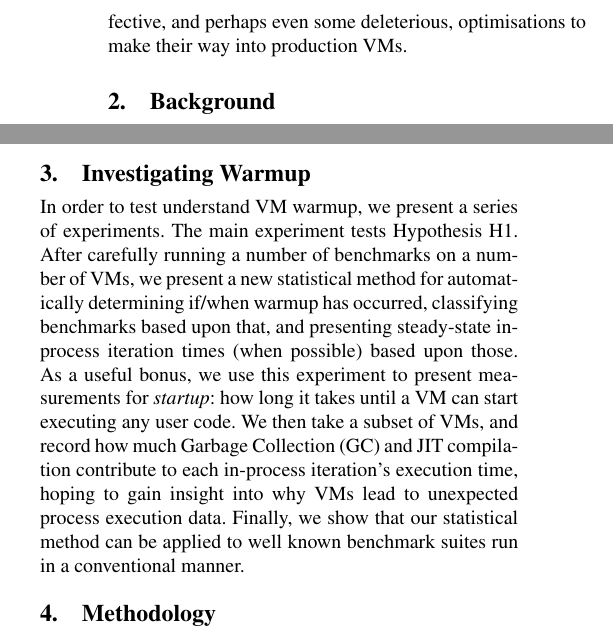
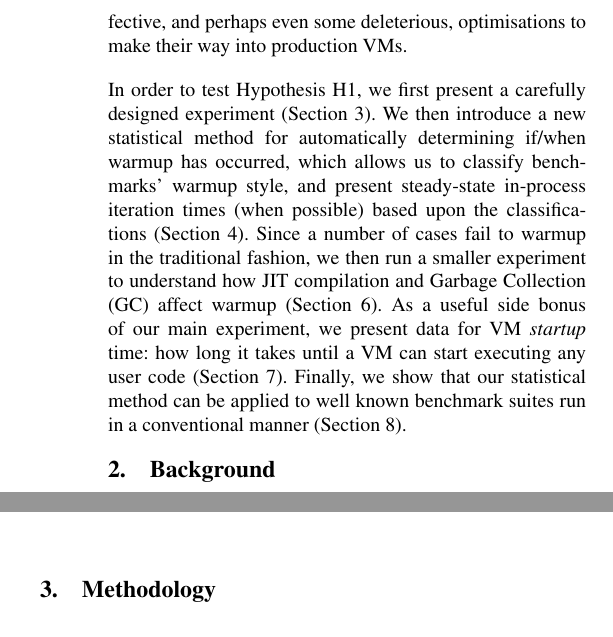
Before and after one commit to softdevteam/warmup_paper, a LaTeX paper (warmup.tex): two parts of the columns of page 2 of 11, joined at a grey line, cut so that both start at the same text. Compiled offline with pdfLaTeX; a missing font is replaced by an installed copy or a similar font.

Commit message:
Try harder to get to grips with the paper's eventual structure.

```diff
--- a/warmup.tex
+++ b/warmup.tex
@@ -129,6 +129,22 @@ that much VM benchmarking is likely to be partly misleading: indeed, it is
 likely to have allowed some ineffective, and perhaps even some deleterious,
 optimisations to make their way into production VMs.
 
+\vspace{10pt}
+
+\noindent In order to test Hypothesis H1, we first present a carefully designed
+experiment (Section~\ref{sec:methodology}). We then introduce a new
+statistical method for automatically determining if/when warmup has occurred,
+which allows us to classify benchmarks' warmup style, and present steady-state
+in-process iteration times (when possible) based upon the classifications
+(Section~\ref{sec:stats}). Since a number of cases fail to warmup in the
+traditional fashion, we then run a smaller experiment to understand how JIT
+compilation and Garbage Collection (GC) affect warmup
+(Section~\ref{sec:deepdive}). As a useful side bonus of our main experiment,
+we present data for VM \emph{startup} time: how long it takes until a VM can
+start executing any user code (Section~\ref{sec:startup}). Finally, we show that
+our statistical method can be applied to well known benchmark suites run in a
+conventional manner (Section~\ref{sec:existing}).
+
 
 \section{Background}
 \label{sec:warmup}
@@ -184,20 +200,7 @@ deal satisfactorily with cyclic data. Because of this
 rigorous definition of the term, is an open research problem''~\cite{seaton15phd}.
 
 
-\section{Investigating Warmup}
 
-In order to test understand VM warmup, we present a series of experiments. The
-main experiment tests Hypothesis H1. After carefully running a number of
-benchmarks on a number of VMs, we present a new statistical method for
-automatically determining if/when warmup has occurred, classifying benchmarks
-based upon that, and presenting steady-state in-process iteration times (when
-possible) based upon those. As a useful bonus, we use this experiment to present
-measurements for \emph{startup}: how long it takes until a VM can start
-executing any user code. We then take a subset of VMs, and record how much
-Garbage Collection (GC) and JIT compilation contribute to each in-process
-iteration's execution time, hoping to gain insight into why VMs lead to
-unexpected process execution data. Finally, we show that our statistical method
-can be applied to well known benchmark suites run in a conventional manner.
 
 
 \section{Methodology}
```
Also changed, not shown: warmup.tex (20 more changed lines).
